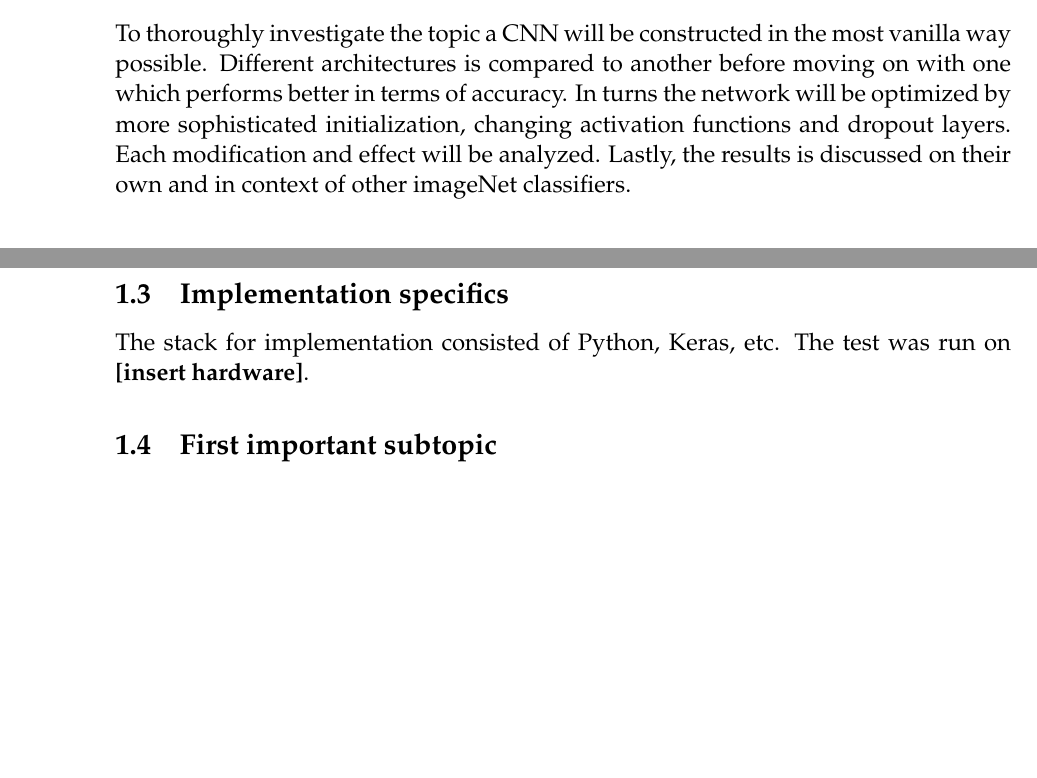
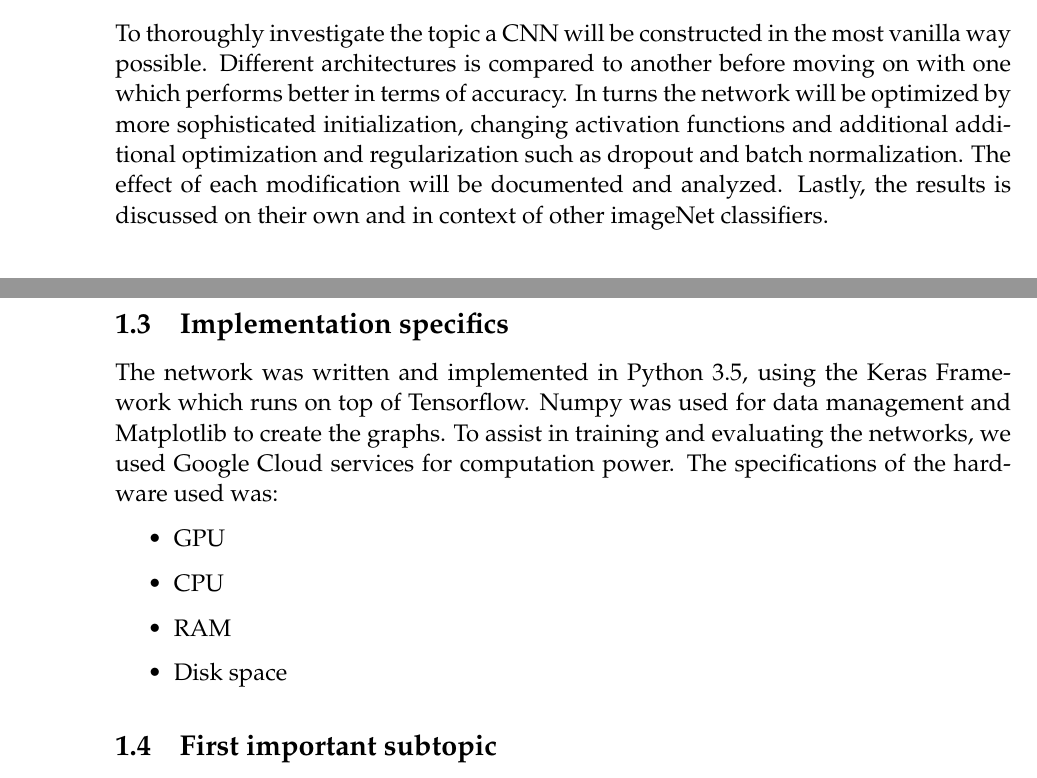
Before and after one commit to ThonyPrice/deepl_project, a LaTeX document (doc/LaTeX/report.tex): two parts of pages 1 and 3 of 3, joined at a grey line, cut so that both start at the same text, the shorter picture padded with empty space. Compiled offline with pdfLaTeX.

```diff
--- a/doc/LaTeX/report.tex
+++ b/doc/LaTeX/report.tex
@@ -16,7 +16,7 @@
 
 This report is our final piece of work in the course DD2424, Deep Learning in Data Science. The overarching purpose is investigating convolutional neural networks (CNN's) while applying knowledge and techniques which we've acquired in during the course.
 
-To thoroughly investigate the topic a CNN will be constructed in the most vanilla way possible. Different architectures is compared to another before moving on with one which performs better in terms of accuracy. In turns the network will be optimized by more sophisticated initialization, changing activation functions and dropout layers. Each modification and effect will be analyzed. Lastly, the results is discussed on their own and in context of other imageNet classifiers.
+To thoroughly investigate the topic a CNN will be constructed in the most vanilla way possible. Different architectures is compared to another before moving on with one which performs better in terms of accuracy. In turns the network will be optimized by more sophisticated initialization, changing activation functions and additional additional optimization and regularization such as dropout and batch normalization. The effect of each modification will be documented and analyzed. Lastly, the results is discussed on their own and in context of other imageNet classifiers.
 
 
 \section{Implementing a CNN}
@@ -38,7 +38,13 @@
 
 \subsection{Implementation specifics}
 
-The stack for implementation consisted of Python, Keras, etc. The test was run on \textbf{[insert hardware]}.
+The network was written and implemented in Python 3.5, using the Keras Framework which runs on top of Tensorflow. Numpy was used for data management and Matplotlib to create the graphs. To assist in training and evaluating the networks, we used Google Cloud services for computation power. The specifications of the hardware used was:
+\begin{itemize}
+\item GPU
+\item CPU
+\item RAM
+\item Disk space
+\end{itemize}
 
 
 \subsection{First important subtopic}
```
Also changed, not shown: doc/LaTeX/snippets/3_configurations.tex (+1 -1 lines), 1 other file.
